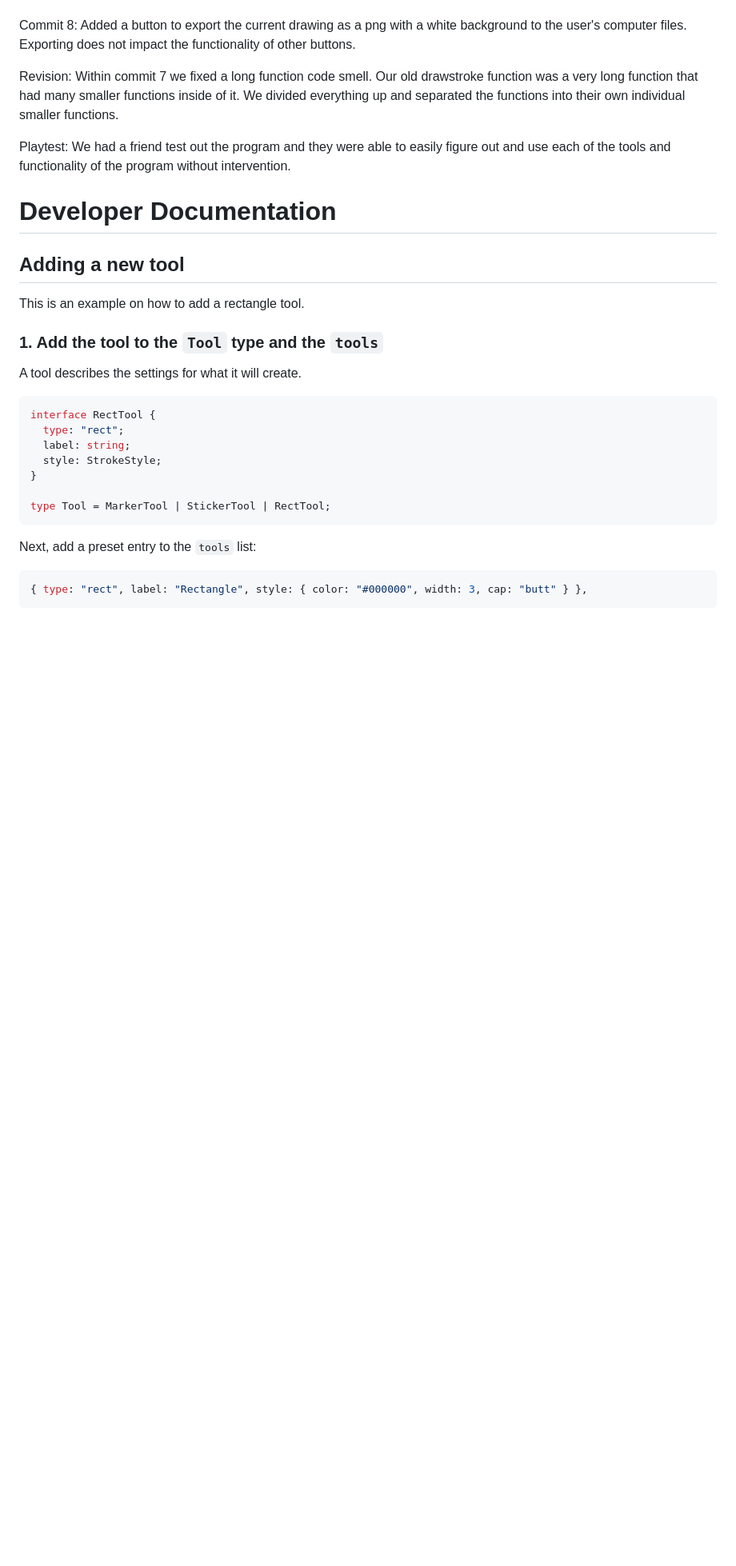
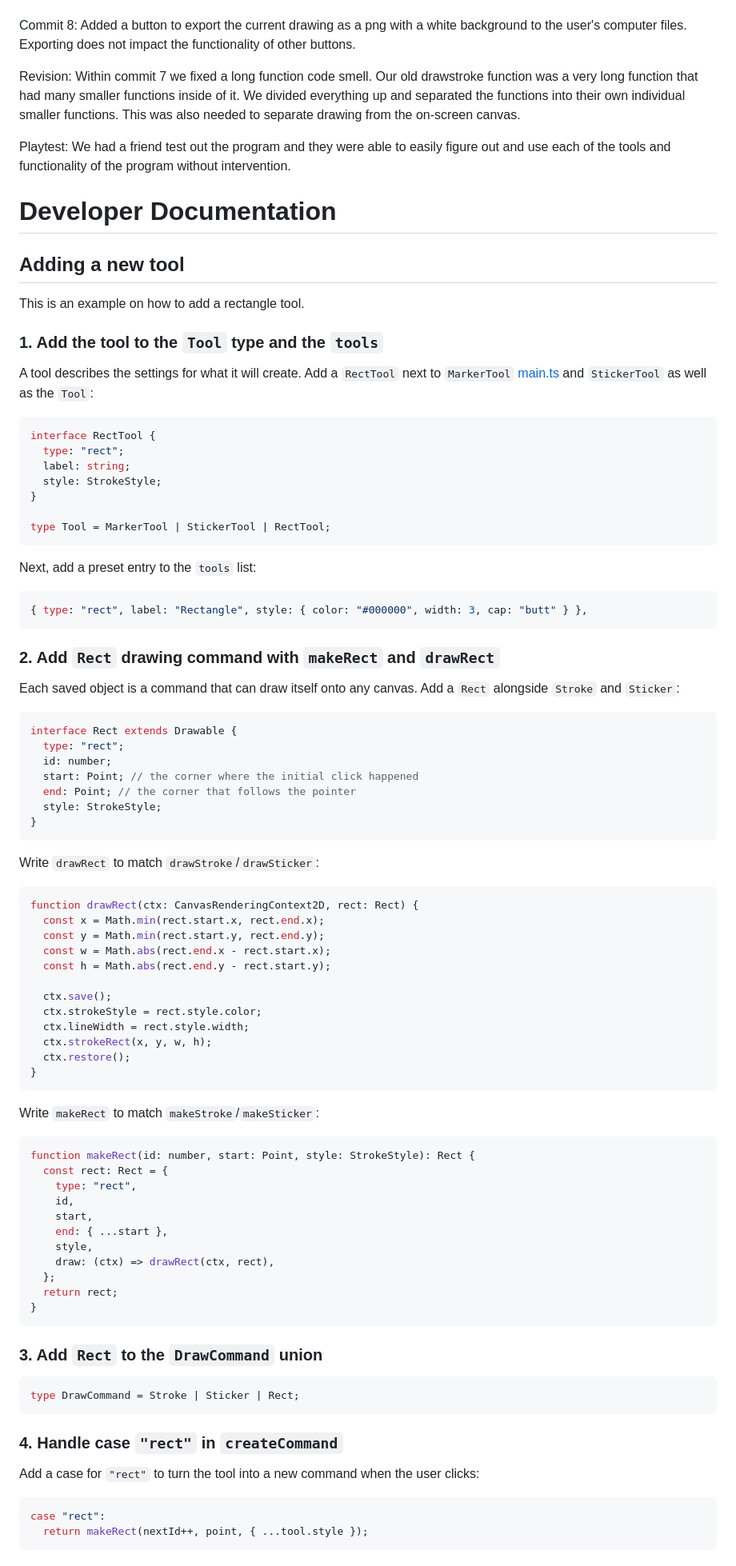
Before and after one commit to CPolitiski/CMPM121-D2, a Markdown page: README.md, the part around one of its changes. Shown at 80% size. Drawn GitHub-style; blank space fills up the shorter version.

````diff
--- a/README.md
+++ b/README.md
@@ -35,7 +35,7 @@ Commit 7: Separated document and interaction states for tools. Input,document ch
 
 Commit 8: Added a button to export the current drawing as a png with a white background to the user's computer files. Exporting does not impact the functionality of other buttons.
 
-Revision: Within commit 7 we fixed a long function code smell. Our old drawstroke function was a very long function that had many smaller functions inside of it. We divided everything up and separated the functions into their own individual smaller functions.
+Revision: Within commit 7 we fixed a long function code smell. Our old drawstroke function was a very long function that had many smaller functions inside of it. We divided everything up and separated the functions into their own individual smaller functions. This was also needed to separate drawing from the on-screen canvas.
 
 Playtest: We had a friend test out the program and they were able to easily figure out and use each of the tools and functionality of the program without intervention.
 
@@ -47,7 +47,7 @@ This is an example on how to add a rectangle tool.
 
 ### 1. Add the tool to the `Tool` type and the `tools`
 
-A tool describes the settings for what it will create.
+A tool describes the settings for what it will create. Add a `RectTool` next to `MarkerTool` [main.ts](https://github.com/CPolitiski/CMPM121-D2/blob/3b87be8505973f3eead2d87122962365dfae840b/src/main.ts#L45-L58) and `StickerTool` as well as the `Tool`:
 
 ```ts
 interface RectTool {
@@ -65,3 +65,65 @@ Next, add a preset entry to the `tools` list:
 { type: "rect", label: "Rectangle", style: { color: "#000000", width: 3, cap: "butt" } },
 ```
 
+### 2. Add `Rect` drawing command with `makeRect` and `drawRect`
+
+Each saved object is a command that can draw itself onto any canvas. Add a `Rect` alongside `Stroke` and `Sticker`:
+
+```ts
+interface Rect extends Drawable {
+  type: "rect";
+  id: number;
+  start: Point; // the corner where the initial click happened
+  end: Point; // the corner that follows the pointer
+  style: StrokeStyle;
+}
+```
+
+Write `drawRect` to match `drawStroke`/`drawSticker`:
+
+```ts
+function drawRect(ctx: CanvasRenderingContext2D, rect: Rect) {
+  const x = Math.min(rect.start.x, rect.end.x);
+  const y = Math.min(rect.start.y, rect.end.y);
+  const w = Math.abs(rect.end.x - rect.start.x);
+  const h = Math.abs(rect.end.y - rect.start.y);
+
+  ctx.save();
+  ctx.strokeStyle = rect.style.color;
+  ctx.lineWidth = rect.style.width;
+  ctx.strokeRect(x, y, w, h);
+  ctx.restore();
+}
+```
+
+Write `makeRect` to match `makeStroke`/`makeSticker`:
+
+```ts
+function makeRect(id: number, start: Point, style: StrokeStyle): Rect {
+  const rect: Rect = {
+    type: "rect",
+    id,
+    start,
+    end: { ...start },
+    style,
+    draw: (ctx) => drawRect(ctx, rect),
+  };
+  return rect;
+}
+```
+
+### 3. Add `Rect` to the `DrawCommand` union
+
+```ts
+type DrawCommand = Stroke | Sticker | Rect;
+```
+
+### 4. Handle case `"rect"` in `createCommand`
+
+Add a case for `"rect"` to turn the tool into a new command when the user clicks:
+
+```ts
+case "rect":
+  return makeRect(nextId++, point, { ...tool.style });
+```
+
````
Also changed, not shown: other parts of README.md (+12 -3 lines).
